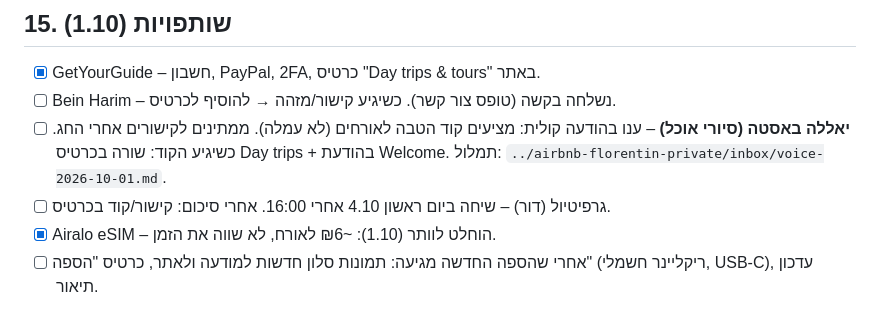
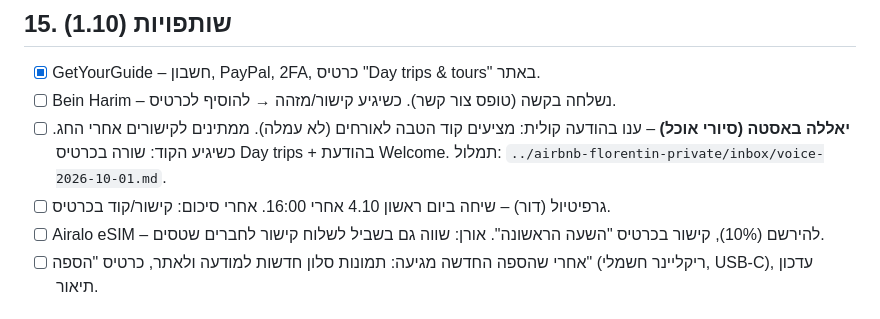
Before and after one commit to oraykin7-source/airbnb-florentin, a Markdown page: TODO.md, the part around the change. GitHub-like rendering.

Commit message:
TODO: keep Airalo sign-up (links for friends too)
Co-Authored-By: Claude Fable 5.1 <noreply@anthropic.com>

```diff
--- a/TODO.md
+++ b/TODO.md
@@ -83,7 +83,7 @@
 - [ ] Bein Harim – נשלחה בקשה (טופס צור קשר). כשיגיע קישור/מזהה → להוסיף לכרטיס.
 - [ ] **יאללה באסטה (סיורי אוכל)** – ענו בהודעה קולית: מציעים קוד הטבה לאורחים (לא עמלה). ממתינים לקישורים אחרי החג. כשיגיע הקוד: שורה בכרטיס Day trips + בהודעת Welcome. תמלול: `../airbnb-florentin-private/inbox/voice-2026-10-01.md`.
 - [ ] גרפיטיול (דור) – שיחה ביום ראשון 4.10 אחרי 16:00. אחרי סיכום: קישור/קוד בכרטיס.
-- [x] Airalo eSIM – הוחלט לוותר (1.10): ~₪6 לאורח, לא שווה את הזמן.
+- [ ] Airalo eSIM – להירשם (10%), קישור בכרטיס "השעה הראשונה". אורן: שווה גם בשביל לשלוח קישור לחברים שטסים.
 - [ ] אחרי שהספה החדשה מגיעה: תמונות סלון חדשות למודעה ולאתר, כרטיס "הספה" (ריקליינר חשמלי, USB-C), עדכון תיאור.
 
 ## 16. לא קשור לאתר – מעקב (1.10)
```
